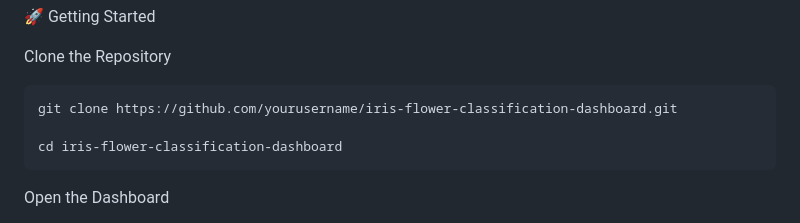
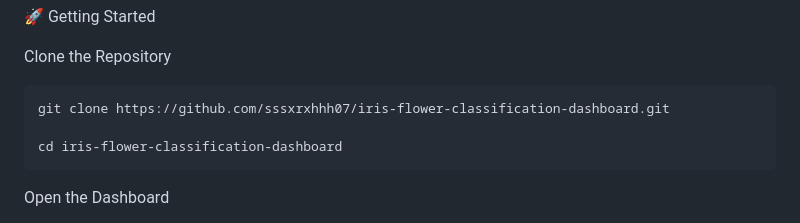
Before and after one commit to sssxrxhhh07/Syntecxhub_Flower_Classification, a Markdown page: README.md, the part around the change. Drawn GitHub-style.

````diff
--- a/README.md
+++ b/README.md
@@ -174,7 +174,7 @@ Users can adjust flower measurements and generate species predictions in real ti
  Clone the Repository
 
 ```bash
-git clone https://github.com/yourusername/iris-flower-classification-dashboard.git
+git clone https://github.com/sssxrxhhh07/iris-flower-classification-dashboard.git
 
 cd iris-flower-classification-dashboard
 ```
````
